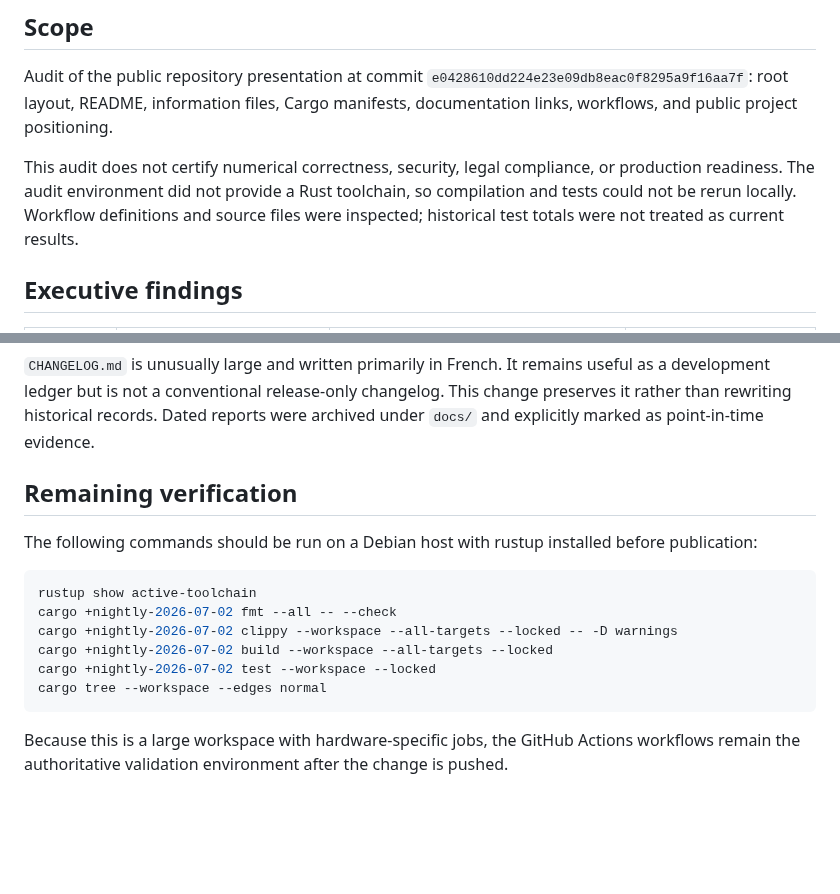
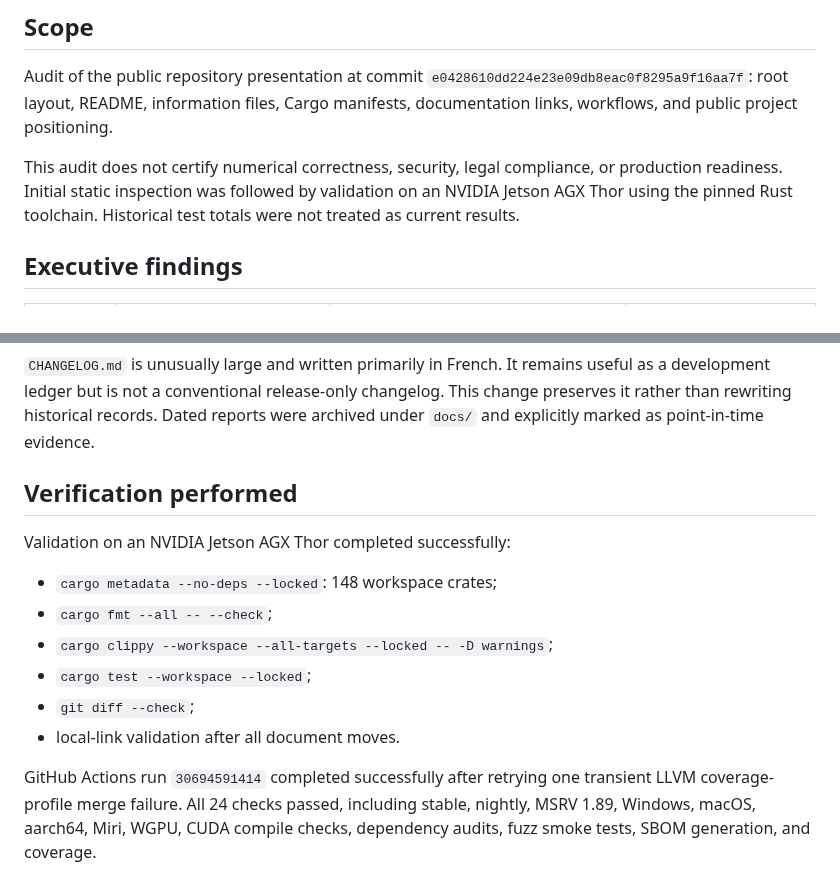
Before and after one commit to CHECKUPAUTO/scirust, a Markdown page: docs/audits/GITHUB_PRESENTATION_AUDIT_2026-07-31.md, 2 parts joined by grey strips. GitHub-like rendering; blank space fills up the shorter version.

Commit message:
docs: record completed validation

````diff
--- a/docs/audits/GITHUB_PRESENTATION_AUDIT_2026-07-31.md
+++ b/docs/audits/GITHUB_PRESENTATION_AUDIT_2026-07-31.md
@@ -8,10 +8,9 @@ files, Cargo manifests, documentation links, workflows, and public project
 positioning.
 
 This audit does not certify numerical correctness, security, legal compliance,
-or production readiness. The audit environment did not provide a Rust toolchain,
-so compilation and tests could not be rerun locally. Workflow definitions and
-source files were inspected; historical test totals were not treated as current
-results.
+or production readiness. Initial static inspection was followed by validation
+on an NVIDIA Jetson AGX Thor using the pinned Rust toolchain. Historical test
+totals were not treated as current results.
 
 ## Executive findings
 
@@ -58,20 +57,18 @@ changelog. This change preserves it rather than rewriting historical records.
 Dated reports were archived under `docs/` and explicitly marked as
 point-in-time evidence.
 
-## Remaining verification
+## Verification performed
 
-The following commands should be run on a Debian host with rustup installed
-before publication:
+Validation on an NVIDIA Jetson AGX Thor completed successfully:
 
-```bash
-rustup show active-toolchain
-cargo +nightly-2026-07-02 fmt --all -- --check
-cargo +nightly-2026-07-02 clippy --workspace --all-targets --locked -- -D warnings
-cargo +nightly-2026-07-02 build --workspace --all-targets --locked
-cargo +nightly-2026-07-02 test --workspace --locked
-cargo tree --workspace --edges normal
-```
+- `cargo metadata --no-deps --locked`: 148 workspace crates;
+- `cargo fmt --all -- --check`;
+- `cargo clippy --workspace --all-targets --locked -- -D warnings`;
+- `cargo test --workspace --locked`;
+- `git diff --check`;
+- local-link validation after all document moves.
 
-Because this is a large workspace with hardware-specific jobs, the GitHub
-Actions workflows remain the authoritative validation environment after the
-change is pushed.
+GitHub Actions run `30694591414` completed successfully after retrying one
+transient LLVM coverage-profile merge failure. All 24 checks passed, including
+stable, nightly, MSRV 1.89, Windows, macOS, aarch64, Miri, WGPU, CUDA compile
+checks, dependency audits, fuzz smoke tests, SBOM generation, and coverage.
````
